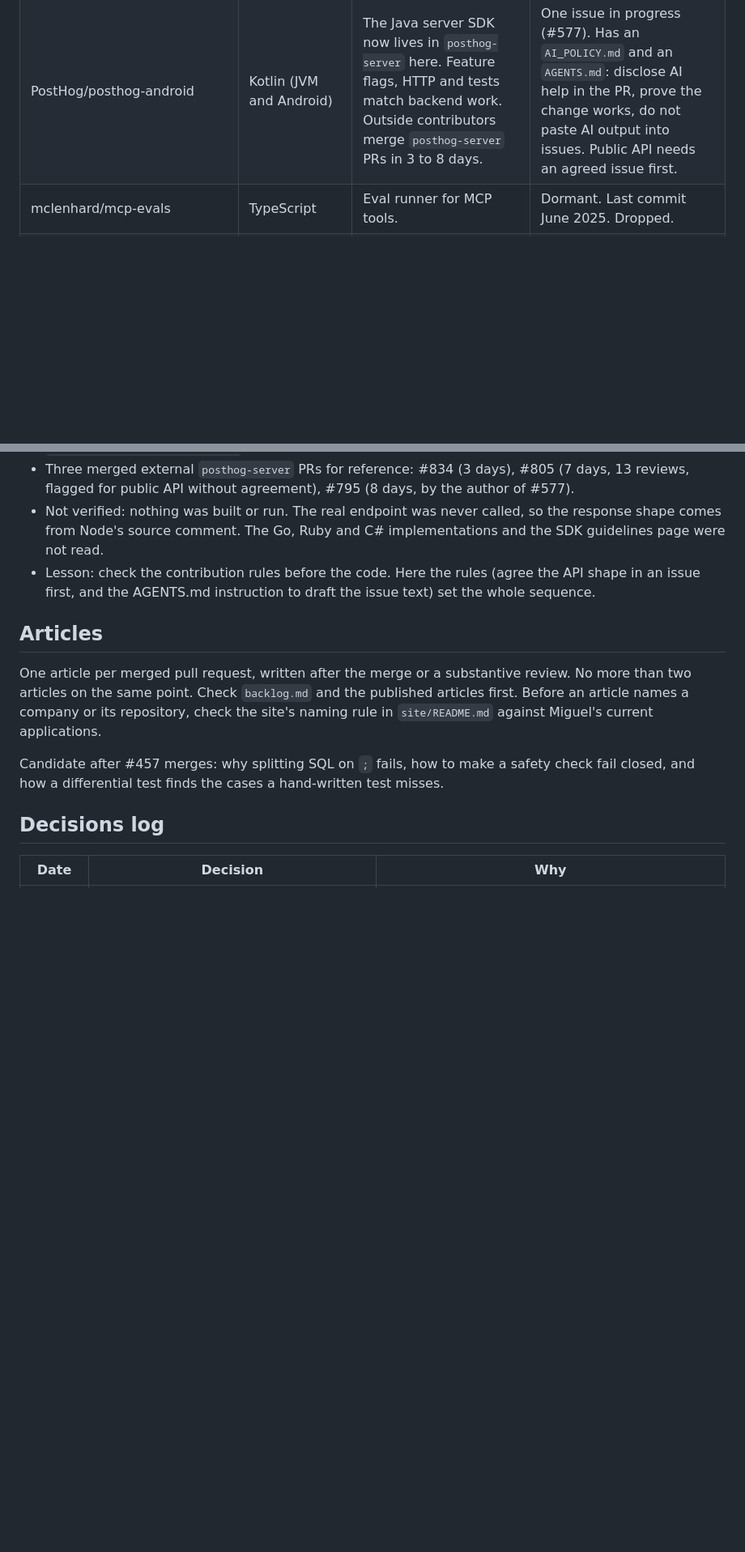
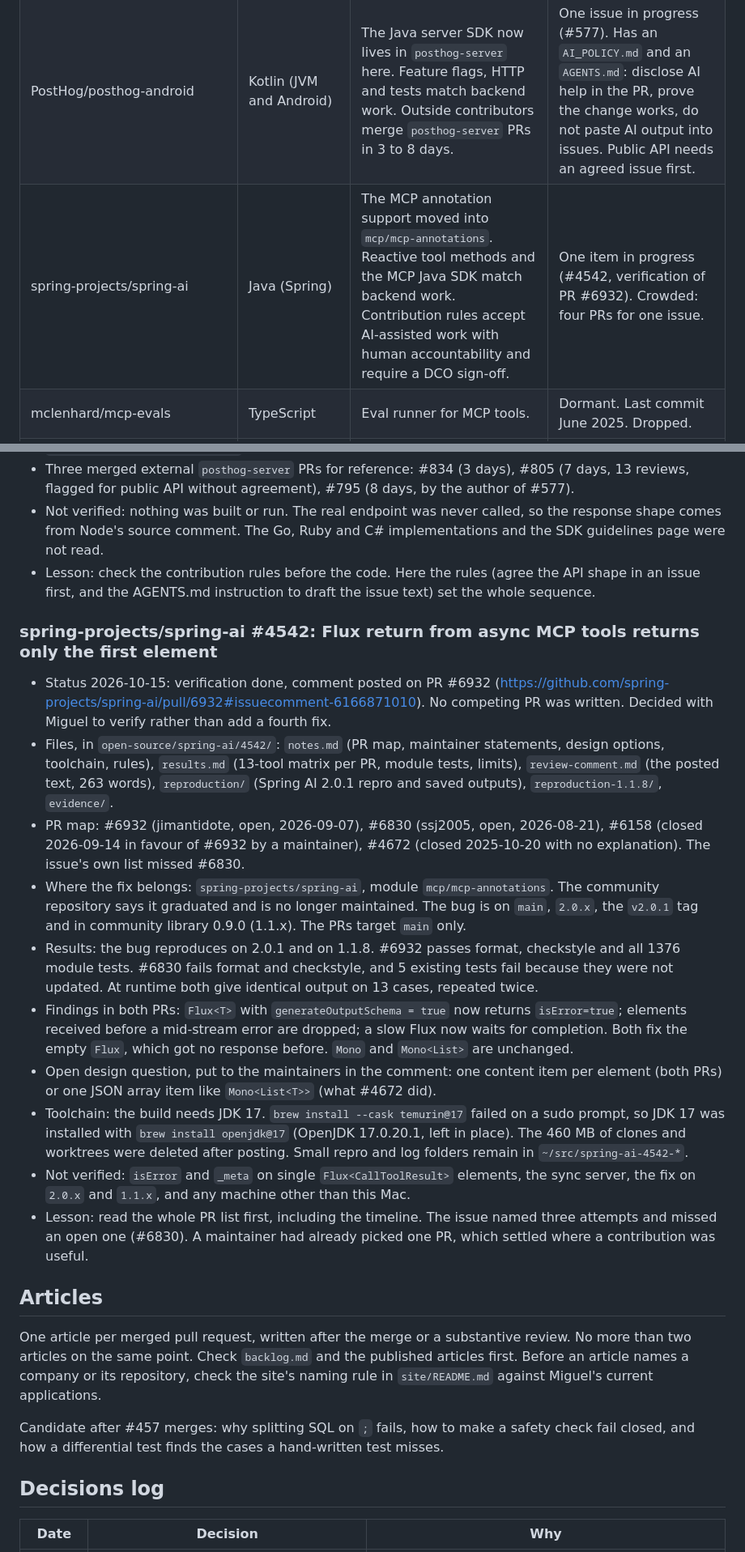
Before and after one commit to Miguel-Shinyenyi/UMWAYI, a Markdown page: projects/open-source.md, 2 parts joined by grey strips. Shown at 81% size. Rendered like a GitHub page; blank space fills up the shorter version.

Commit message:
Record spring-ai 4542 verification and comment in the tracker
Co-Authored-By: Claude Sonnet 5.5 <noreply@anthropic.com>

```diff
--- a/projects/open-source.md
+++ b/projects/open-source.md
@@ -38,6 +38,7 @@ Checked 2026-10-14, from the repositories' own pages. Counts change.
 | modelcontextprotocol/java-sdk | Java 17+ | Java backend skills. Labels show what maintainers want. Tests need Docker and npx. | The `good first issue` items each have two to five pull requests. `needs repro` and `needs confirmation` issues have none. |
 | supabase-community/supabase-kt | Kotlin Multiplatform | Official Kotlin client for Supabase. Auth, JWT and Ktor on the JVM match the backend work. Maintainer replies and merges small pull requests in days. | One issue in progress (#415). Contribution rules include an AI policy: do not rely on AI for logic code. Default branch is `master`. |
 | PostHog/posthog-android | Kotlin (JVM and Android) | The Java server SDK now lives in `posthog-server` here. Feature flags, HTTP and tests match backend work. Outside contributors merge `posthog-server` PRs in 3 to 8 days. | One issue in progress (#577). Has an `AI_POLICY.md` and an `AGENTS.md`: disclose AI help in the PR, prove the change works, do not paste AI output into issues. Public API needs an agreed issue first. |
+| spring-projects/spring-ai | Java (Spring) | The MCP annotation support moved into `mcp/mcp-annotations`. Reactive tool methods and the MCP Java SDK match backend work. Contribution rules accept AI-assisted work with human accountability and require a DCO sign-off. | One item in progress (#4542, verification of PR #6932). Crowded: four PRs for one issue. |
 | mclenhard/mcp-evals | TypeScript | Eval runner for MCP tools. | Dormant. Last commit June 2025. Dropped. |
 | crystaldba/postgres-mcp | Python | Postgres MCP server. Weaker language match. | Low priority. |
 | modelcontextprotocol/servers | TypeScript | Reference servers only. | Skip |
@@ -223,6 +225,35 @@ Looked at and set aside on 2026-10-14:
 - Lesson: check the contribution rules before the code. Here the rules (agree the API shape in an issue first, and
   the AGENTS.md instruction to draft the issue text) set the whole sequence.
 
+### spring-projects/spring-ai #4542: Flux return from async MCP tools returns only the first element
+
+- Status 2026-10-15: verification done, comment posted on PR #6932
+  (https://github.com/spring-projects/spring-ai/pull/6932#issuecomment-6166871010). No competing PR was
+  written. Decided with Miguel to verify rather than add a fourth fix.
+- Files, in `open-source/spring-ai/4542/`: `notes.md` (PR map, maintainer statements, design options, toolchain,
+  rules), `results.md` (13-tool matrix per PR, module tests, limits), `review-comment.md` (the posted text, 263
+  words), `reproduction/` (Spring AI 2.0.1 repro and saved outputs), `reproduction-1.1.8/`, `evidence/`.
+- PR map: #6932 (jimantidote, open, 2026-09-07), #6830 (ssj2005, open, 2026-08-21), #6158 (closed 2026-09-14 in favour of
+  #6932 by a maintainer), #4672 (closed 2025-10-20 with no explanation). The issue's own list missed #6830.
+- Where the fix belongs: `spring-projects/spring-ai`, module `mcp/mcp-annotations`. The community repository
+  says it graduated and is no longer maintained. The bug is on `main`, `2.0.x`, the `v2.0.1` tag and in
+  community library 0.9.0 (1.1.x). The PRs target `main` only.
+- Results: the bug reproduces on 2.0.1 and on 1.1.8. #6932 passes format, checkstyle and all 1376 module tests.
+  #6830 fails format and checkstyle, and 5 existing tests fail because they were not updated. At runtime both give
+  identical output on 13 cases, repeated twice.
+- Findings in both PRs: `Flux<T>` with `generateOutputSchema = true` now returns `isError=true`; elements received
+  before a mid-stream error are dropped; a slow Flux now waits for completion. Both fix the empty `Flux`, which
+  got no response before. `Mono` and `Mono<List>` are unchanged.
+- Open design question, put to the maintainers in the comment: one content item per element (both PRs) or one JSON
+  array item like `Mono<List<T>>` (what #4672 did).
+- Toolchain: the build needs JDK 17. `brew install --cask temurin@17` failed on a sudo prompt, so JDK 17 was
+  installed with `brew install openjdk@17` (OpenJDK 17.0.20.1, left in place). The 460 MB of clones and worktrees
+  were deleted after posting. Small repro and log folders remain in `~/src/spring-ai-4542-*`.
+- Not verified: `isError` and `_meta` on single `Flux<CallToolResult>` elements, the sync server, the fix on `2.0.x`
+  and `1.1.x`, and any machine other than this Mac.
+- Lesson: read the whole PR list first, including the timeline. The issue named three attempts and missed an open
+  one (#6830). A maintainer had already picked one PR, which settled where a contribution was useful.
+
 ## Articles
 
 One article per merged pull request, written after the merge or a substantive review. No more
```
Also changed, not shown: other parts of projects/open-source.md (+5 -1 lines), SYNC_LOG.md (+7 -0 lines), backlog.md (+3 -0 lines).
